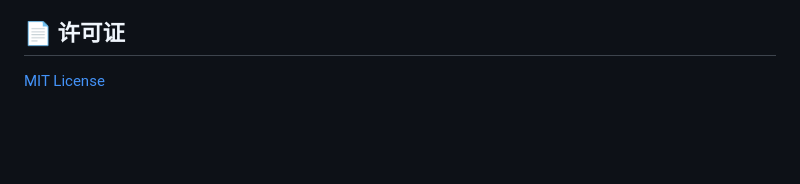
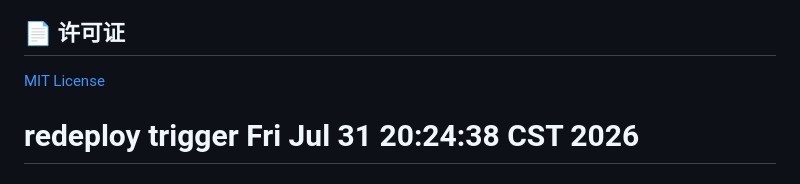
Before and after one commit to saisaisvu-lgtm/wedding-platform, a Markdown page: README.md, the part around the change. Drawn GitHub-style; blank space fills up the shorter version.

Commit message:
chore: trigger redeploy

```diff
--- a/README.md
+++ b/README.md
@@ -268,3 +268,4 @@ wrangler pages dev ./public --d1 DB=wedding-platform-db
 ## 📄 许可证
 
 [MIT License](LICENSE)
+# redeploy trigger Fri Jul 31 20:24:38 CST 2026
```
